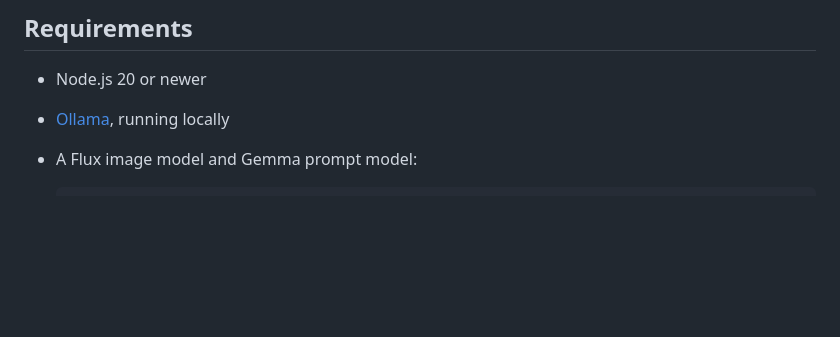
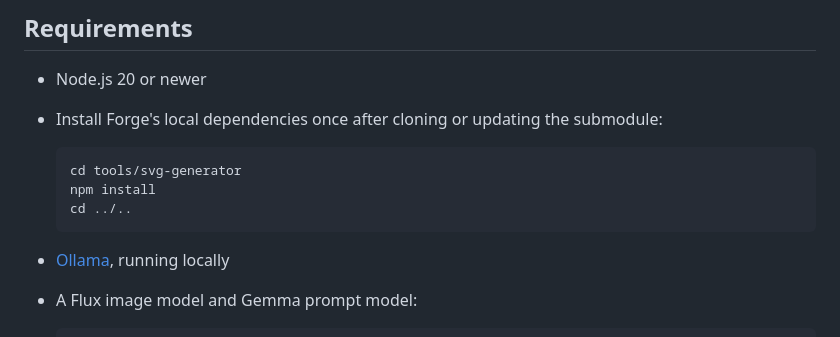
Before and after one commit to jakowicz/svg-generator, a Markdown page: README.md, the part around the change. Drawn GitHub-style; blank space fills up the shorter version.

Commit message:
Document Asset Forge dependency setup

````diff
--- a/README.md
+++ b/README.md
@@ -52,6 +52,14 @@ without clipping them.
 ## Requirements
 
 - Node.js 20 or newer
+- Install Forge's local dependencies once after cloning or updating the
+  submodule:
+
+  ```bash
+  cd tools/svg-generator
+  npm install
+  cd ../..
+  ```
 - [Ollama](https://ollama.com/), running locally
 - A Flux image model and Gemma prompt model:
 
````
